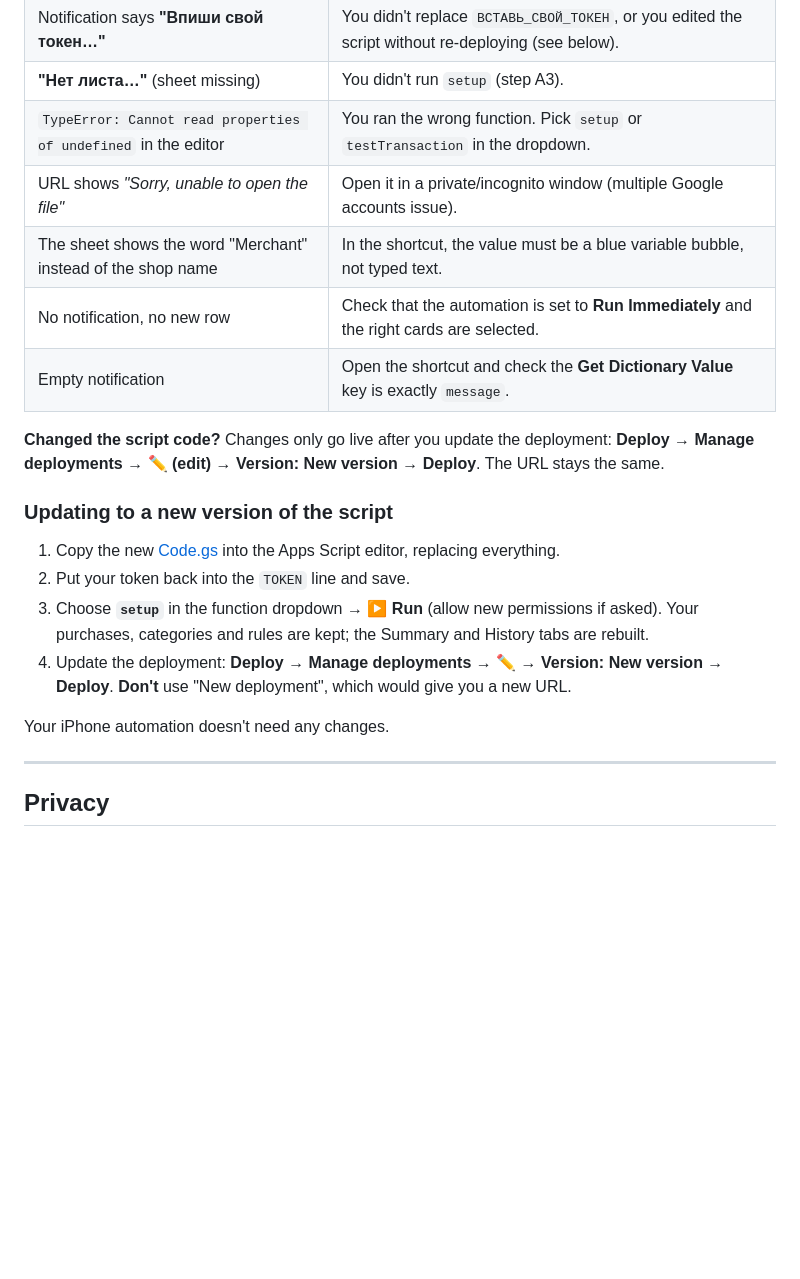
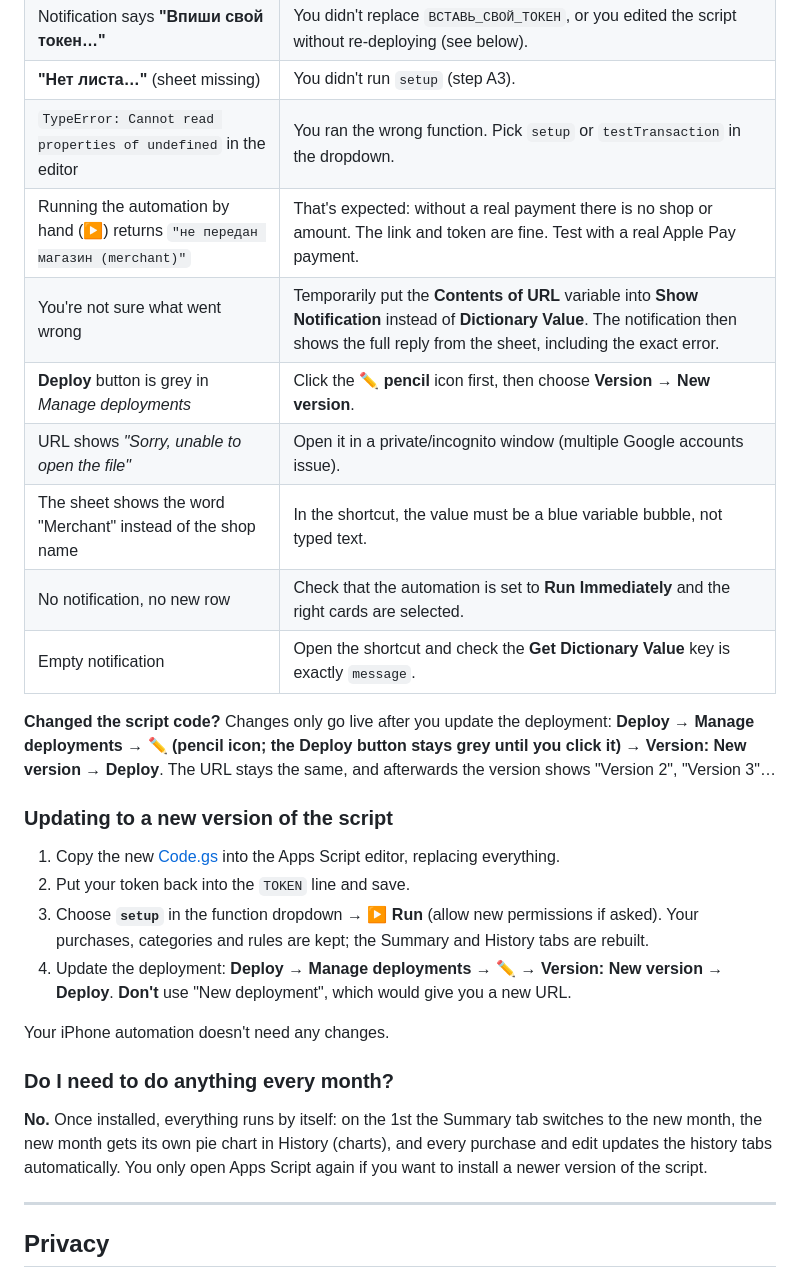
Before and after one commit to AdiletNZ/applepay-expense-tracker, a Markdown page: README.md, the part around the change. GitHub-like rendering; blank space fills up the shorter version.

```diff
--- a/README.md
+++ b/README.md
@@ -317,12 +317,15 @@ Built-in categories include: Groceries, Cafés & restaurants, Food delivery, Tax
 | Notification says **"Впиши свой токен…"** | You didn't replace `ВСТАВЬ_СВОЙ_ТОКЕН`, or you edited the script without re-deploying (see below). |
 | **"Нет листа…"** (sheet missing) | You didn't run `setup` (step A3). |
 | `TypeError: Cannot read properties of undefined` in the editor | You ran the wrong function. Pick `setup` or `testTransaction` in the dropdown. |
+| Running the automation by hand (▶) returns `"не передан магазин (merchant)"` | That's expected: without a real payment there is no shop or amount. The link and token are fine. Test with a real Apple Pay payment. |
+| You're not sure what went wrong | Temporarily put the **Contents of URL** variable into **Show Notification** instead of **Dictionary Value**. The notification then shows the full reply from the sheet, including the exact error. |
+| **Deploy** button is grey in *Manage deployments* | Click the ✏️ **pencil** icon first, then choose **Version → New version**. |
 | URL shows *"Sorry, unable to open the file"* | Open it in a private/incognito window (multiple Google accounts issue). |
 | The sheet shows the word "Merchant" instead of the shop name | In the shortcut, the value must be a blue variable bubble, not typed text. |
 | No notification, no new row | Check that the automation is set to **Run Immediately** and the right cards are selected. |
 | Empty notification | Open the shortcut and check the **Get Dictionary Value** key is exactly `message`. |
 
-**Changed the script code?** Changes only go live after you update the deployment: **Deploy → Manage deployments → ✏️ (edit) → Version: New version → Deploy**. The URL stays the same.
+**Changed the script code?** Changes only go live after you update the deployment: **Deploy → Manage deployments → ✏️ (pencil icon; the Deploy button stays grey until you click it) → Version: New version → Deploy**. The URL stays the same, and afterwards the version shows "Version 2", "Version 3"…
 
 ### Updating to a new version of the script
 
@@ -332,6 +335,10 @@ Built-in categories include: Groceries, Cafés & restaurants, Food delivery, Tax
 4. Update the deployment: **Deploy → Manage deployments → ✏️ → Version: New version → Deploy**. **Don't** use "New deployment", which would give you a new URL.
 
 Your iPhone automation doesn't need any changes.
+
+### Do I need to do anything every month?
+
+**No.** Once installed, everything runs by itself: on the 1st the Summary tab switches to the new month, the new month gets its own pie chart in History (charts), and every purchase and edit updates the history tabs automatically. You only open Apps Script again if you want to install a newer version of the script.
 
 ---
 
```
Also changed, not shown: google-sheets/README.ru.md (+9 -2 lines).
